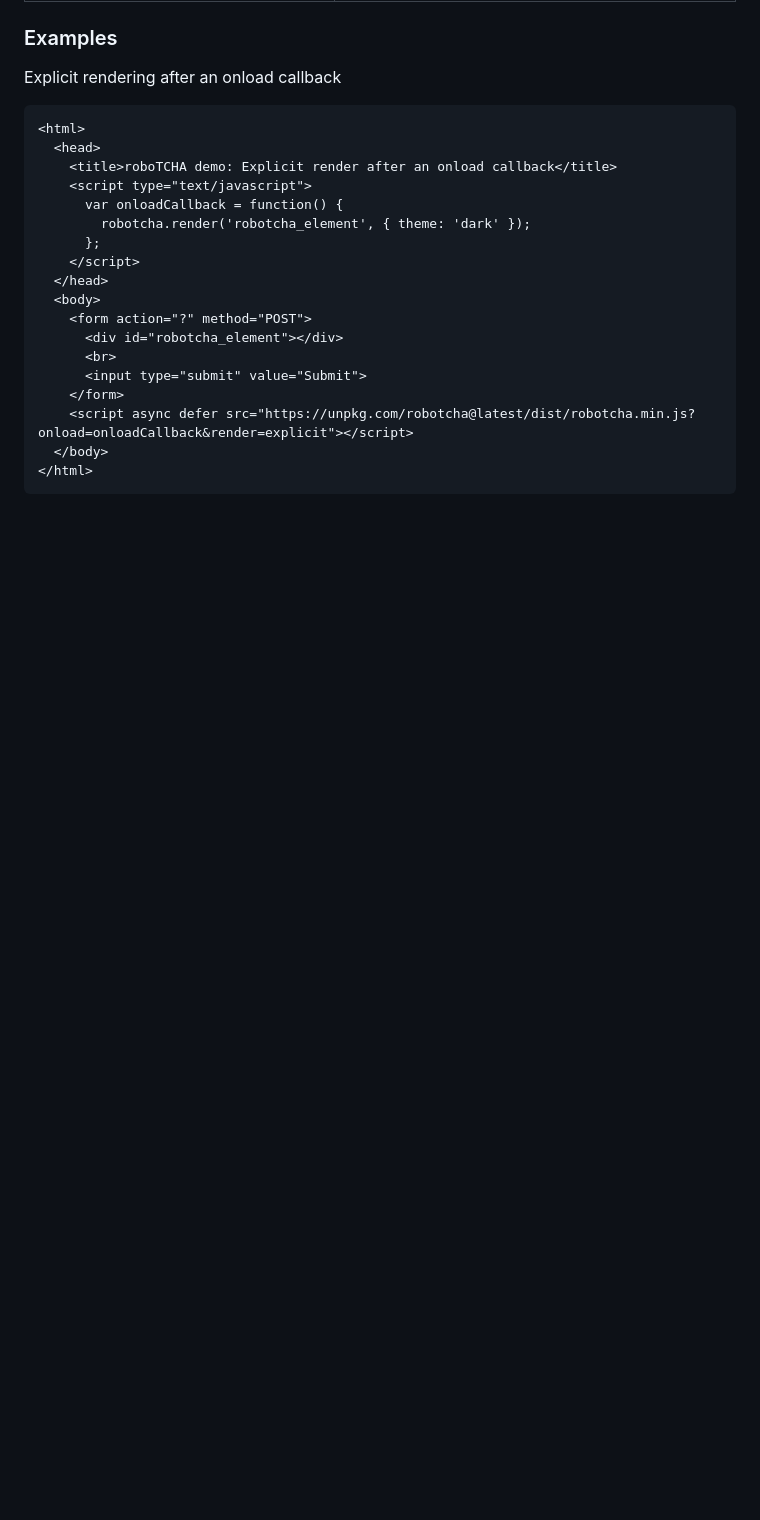
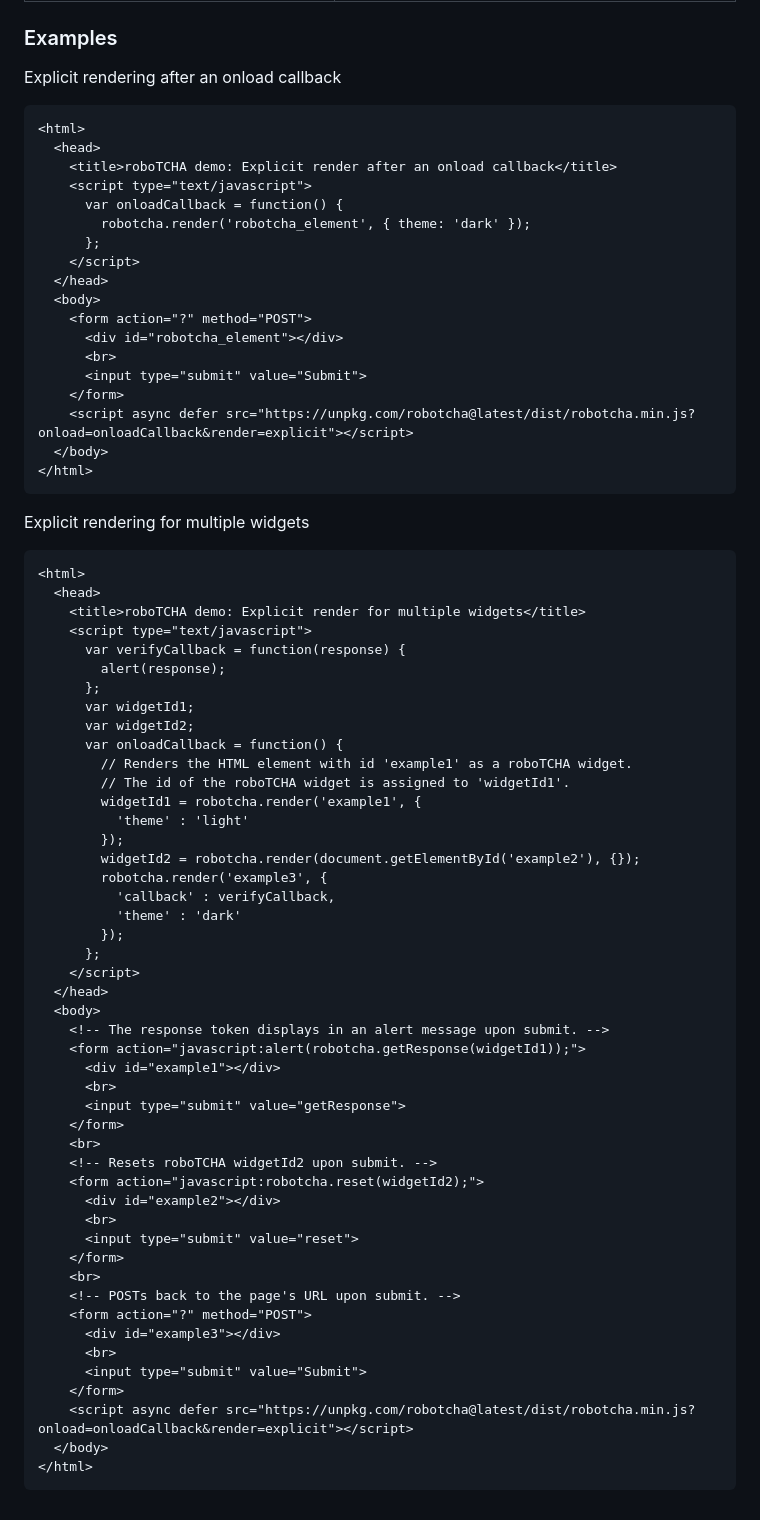
Before and after one commit to etienne-martin/robotcha, a Markdown page: README.md, the part around the change. GitHub-like rendering; blank space fills up the shorter version.

Commit message:
docs: add multi-widget explicit render example

````diff
--- a/README.md
+++ b/README.md
@@ -108,3 +108,55 @@ Explicit rendering after an onload callback
   </body>
 </html>
 ```
+
+Explicit rendering for multiple widgets
+
+```html
+<html>
+  <head>
+    <title>roboTCHA demo: Explicit render for multiple widgets</title>
+    <script type="text/javascript">
+      var verifyCallback = function(response) {
+        alert(response);
+      };
+      var widgetId1;
+      var widgetId2;
+      var onloadCallback = function() {
+        // Renders the HTML element with id 'example1' as a roboTCHA widget.
+        // The id of the roboTCHA widget is assigned to 'widgetId1'.
+        widgetId1 = robotcha.render('example1', {
+          'theme' : 'light'
+        });
+        widgetId2 = robotcha.render(document.getElementById('example2'), {});
+        robotcha.render('example3', {
+          'callback' : verifyCallback,
+          'theme' : 'dark'
+        });
+      };
+    </script>
+  </head>
+  <body>
+    <!-- The response token displays in an alert message upon submit. -->
+    <form action="javascript:alert(robotcha.getResponse(widgetId1));">
+      <div id="example1"></div>
+      <br>
+      <input type="submit" value="getResponse">
+    </form>
+    <br>
+    <!-- Resets roboTCHA widgetId2 upon submit. -->
+    <form action="javascript:robotcha.reset(widgetId2);">
+      <div id="example2"></div>
+      <br>
+      <input type="submit" value="reset">
+    </form>
+    <br>
+    <!-- POSTs back to the page's URL upon submit. -->
+    <form action="?" method="POST">
+      <div id="example3"></div>
+      <br>
+      <input type="submit" value="Submit">
+    </form>
+    <script async defer src="https://unpkg.com/robotcha@latest/dist/robotcha.min.js?onload=onloadCallback&render=explicit"></script>
+  </body>
+</html>
+```
````
